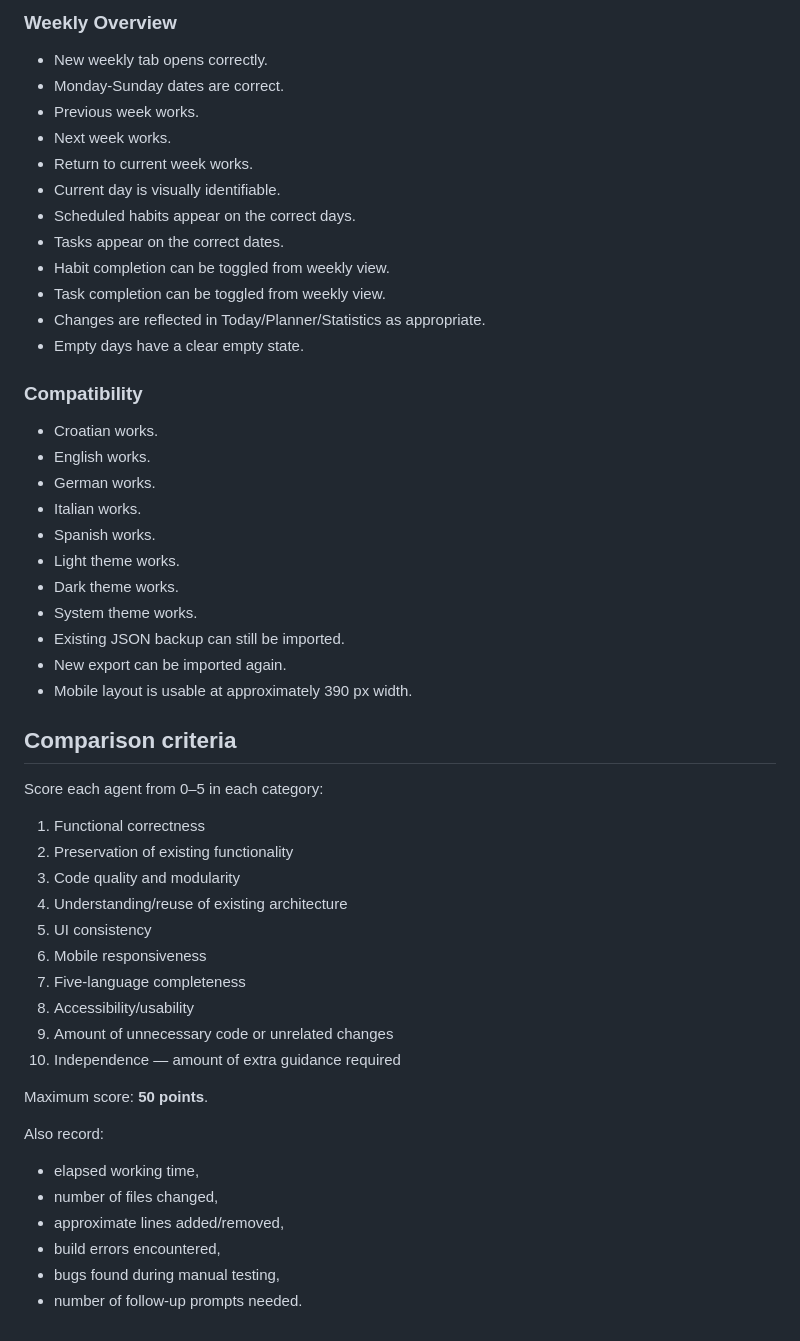
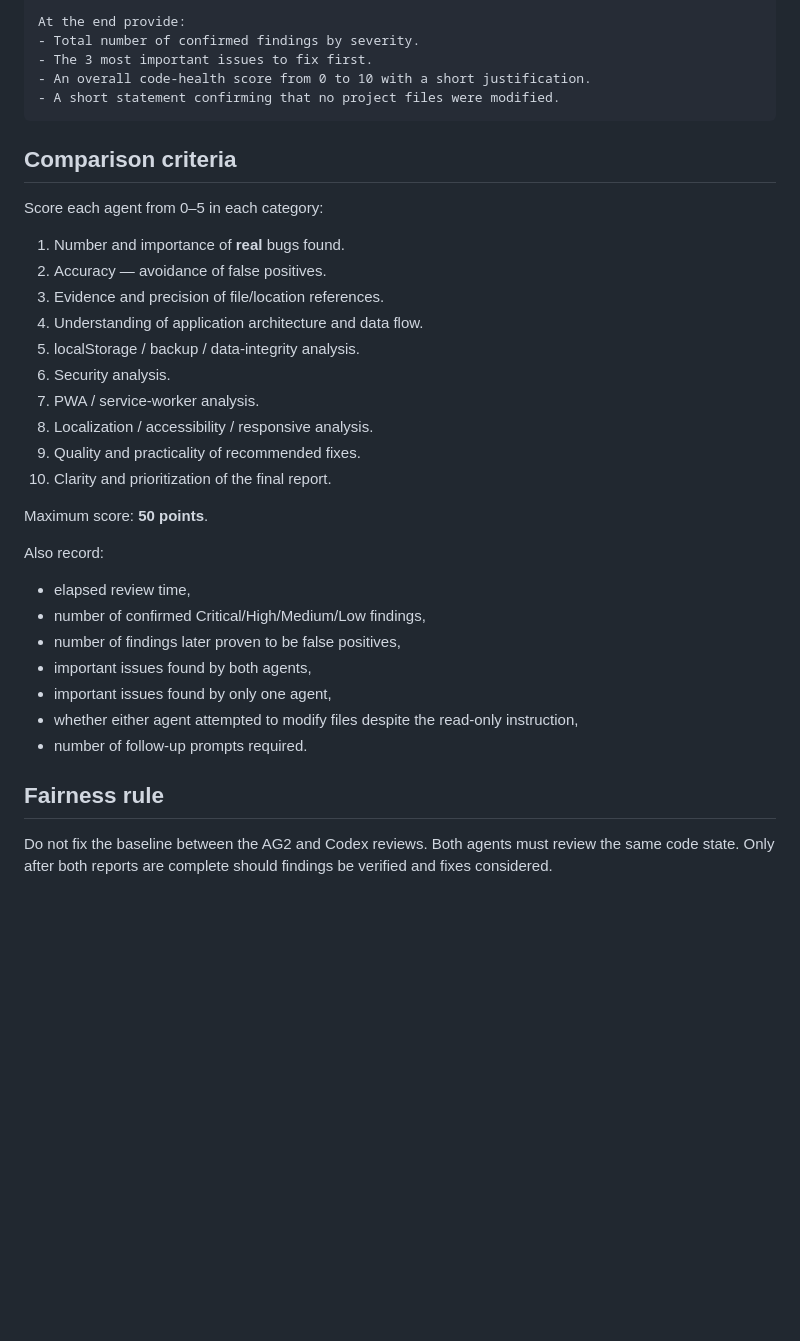
Before and after one commit to Soldatix/Habit-Tracker-Daily-Planner, a Markdown page: BENCHMARK.md, the part around one of its changes. Drawn GitHub-style; blank space fills up the shorter version.

Commit message:
Restore benchmark to read-only code review

````diff
--- a/BENCHMARK.md
+++ b/BENCHMARK.md
@@ -66,51 +76,35 @@ When finished:
 
-### Weekly Overview
-- New weekly tab opens correctly.
-- Monday-Sunday dates are correct.
-- Previous week works.
-- Next week works.
-- Return to current week works.
-- Current day is visually identifiable.
-- Scheduled habits appear on the correct days.
-- Tasks appear on the correct dates.
-- Habit completion can be toggled from weekly view.
-- Task completion can be toggled from weekly view.
-- Changes are reflected in Today/Planner/Statistics as appropriate.
-- Empty days have a clear empty state.
-
-### Compatibility
-- Croatian works.
-- English works.
-- German works.
-- Italian works.
-- Spanish works.
-- Light theme works.
-- Dark theme works.
-- System theme works.
-- Existing JSON backup can still be imported.
-- New export can be imported again.
-- Mobile layout is usable at approximately 390 px width.
+At the end provide:
+- Total number of confirmed findings by severity.
+- The 3 most important issues to fix first.
+- An overall code-health score from 0 to 10 with a short justification.
+- A short statement confirming that no project files were modified.
+```
 
 ## Comparison criteria
 Score each agent from 0–5 in each category:
 
-1. Functional correctness
-2. Preservation of existing functionality
-3. Code quality and modularity
-4. Understanding/reuse of existing architecture
-5. UI consistency
-6. Mobile responsiveness
-7. Five-language completeness
-8. Accessibility/usability
-9. Amount of unnecessary code or unrelated changes
-10. Independence — amount of extra guidance required
+1. Number and importance of **real** bugs found.
+2. Accuracy — avoidance of false positives.
+3. Evidence and precision of file/location references.
+4. Understanding of application architecture and data flow.
+5. localStorage / backup / data-integrity analysis.
+6. Security analysis.
+7. PWA / service-worker analysis.
+8. Localization / accessibility / responsive analysis.
+9. Quality and practicality of recommended fixes.
+10. Clarity and prioritization of the final report.
 
 Maximum score: **50 points**.
 
 Also record:
-- elapsed working time,
-- number of files changed,
-- approximate lines added/removed,
-- build errors encountered,
-- bugs found during manual testing,
-- number of follow-up prompts needed.
+- elapsed review time,
+- number of confirmed Critical/High/Medium/Low findings,
+- number of findings later proven to be false positives,
+- important issues found by both agents,
+- important issues found by only one agent,
+- whether either agent attempted to modify files despite the read-only instruction,
+- number of follow-up prompts required.
+
+## Fairness rule
+Do not fix the baseline between the AG2 and Codex reviews. Both agents must review the same code state. Only after both reports are complete should findings be verified and fixes considered.
````
Also changed, not shown: other parts of BENCHMARK.md (+59 -49 lines).
